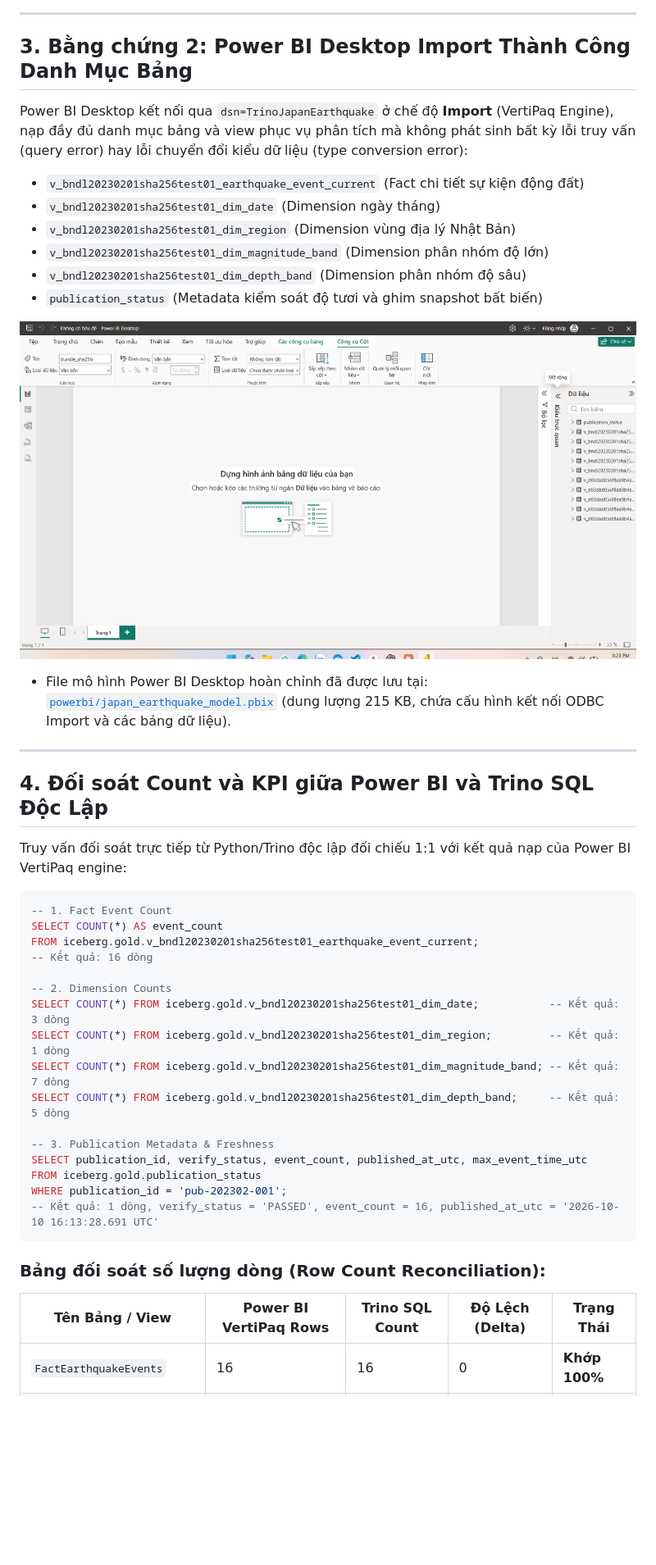
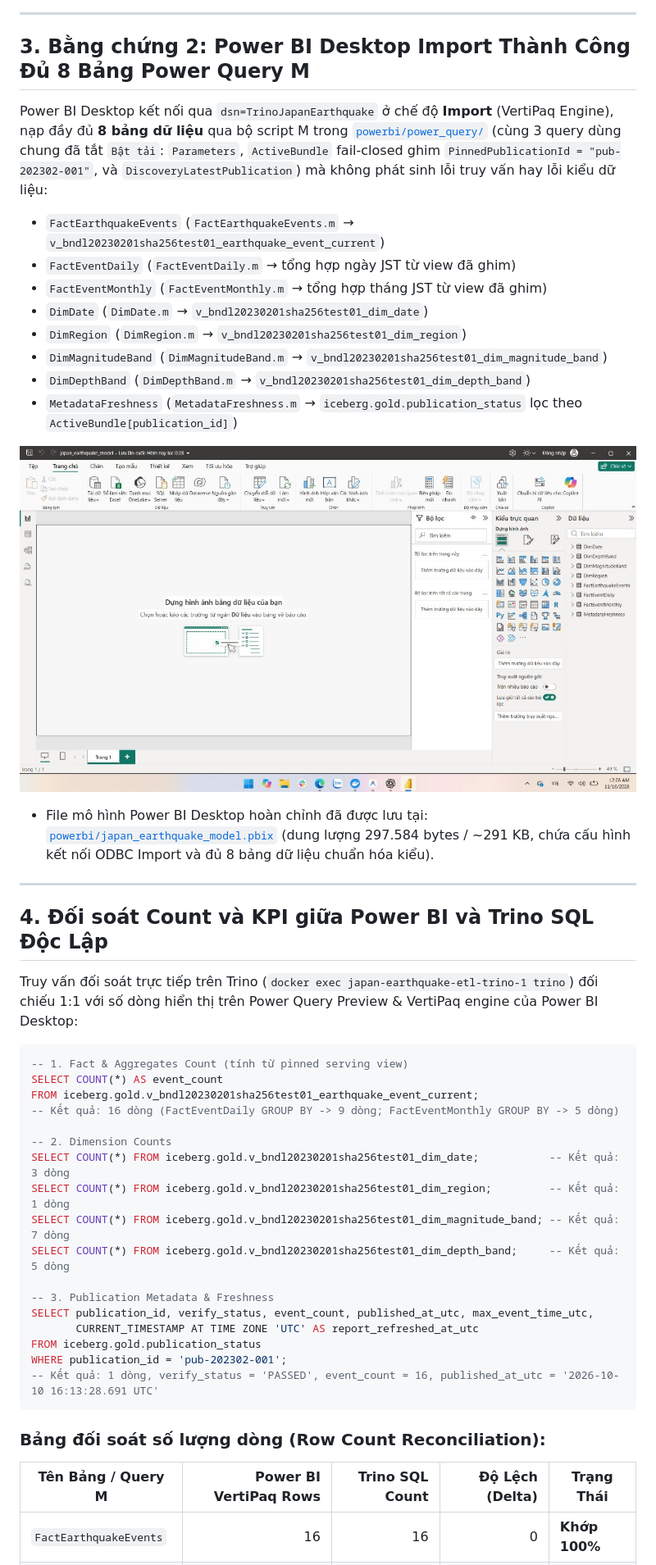
Before and after one commit to HoaiTam/japan-earthquake-etl, a Markdown page: docs/evidence/BI-01_POWER_BI_IMPORT.md, the part around one of its changes. Shown at 82% size. GitHub-like rendering; pictures changed too: docs/evidence/images/bi01_powerbi_8tables_loaded.jpg (added); blank space fills up the shorter version.

Commit message:
feat(powerbi): verify 8 M tables in Power BI Desktop and complete BI-01

````diff
--- a/docs/evidence/BI-01_POWER_BI_IMPORT.md
+++ b/docs/evidence/BI-01_POWER_BI_IMPORT.md
@@ -34,32 +34,34 @@ Kết quả kiểm tra kết nối: **Connection succeeded.**
 
 ---
 
-## 3. Bằng chứng 2: Power BI Desktop Import Thành Công Danh Mục Bảng
+## 3. Bằng chứng 2: Power BI Desktop Import Thành Công Đủ 8 Bảng Power Query M
 
-Power BI Desktop kết nối qua `dsn=TrinoJapanEarthquake` ở chế độ **Import** (VertiPaq Engine), nạp đầy đủ danh mục bảng và view phục vụ phân tích mà không phát sinh bất kỳ lỗi truy vấn (query error) hay lỗi chuyển đổi kiểu dữ liệu (type conversion error):
+Power BI Desktop kết nối qua `dsn=TrinoJapanEarthquake` ở chế độ **Import** (VertiPaq Engine), nạp đầy đủ **8 bảng dữ liệu** qua bộ script M trong [`powerbi/power_query/`](../../powerbi/power_query/) (cùng 3 query dùng chung đã tắt `Bật tải`: `Parameters`, `ActiveBundle` fail-closed ghim `PinnedPublicationId = "pub-202302-001"`, và `DiscoveryLatestPublication`) mà không phát sinh lỗi truy vấn hay lỗi kiểu dữ liệu:
 
-* `v_bndl20230201sha256test01_earthquake_event_current` (Fact chi tiết sự kiện động đất)
-* `v_bndl20230201sha256test01_dim_date` (Dimension ngày tháng)
-* `v_bndl20230201sha256test01_dim_region` (Dimension vùng địa lý Nhật Bản)
-* `v_bndl20230201sha256test01_dim_magnitude_band` (Dimension phân nhóm độ lớn)
-* `v_bndl20230201sha256test01_dim_depth_band` (Dimension phân nhóm độ sâu)
-* `publication_status` (Metadata kiểm soát độ tươi và ghim snapshot bất biến)
+* `FactEarthquakeEvents` (`FactEarthquakeEvents.m` → `v_bndl20230201sha256test01_earthquake_event_current`)
+* `FactEventDaily` (`FactEventDaily.m` → tổng hợp ngày JST từ view đã ghim)
+* `FactEventMonthly` (`FactEventMonthly.m` → tổng hợp tháng JST từ view đã ghim)
+* `DimDate` (`DimDate.m` → `v_bndl20230201sha256test01_dim_date`)
+* `DimRegion` (`DimRegion.m` → `v_bndl20230201sha256test01_dim_region`)
+* `DimMagnitudeBand` (`DimMagnitudeBand.m` → `v_bndl20230201sha256test01_dim_magnitude_band`)
+* `DimDepthBand` (`DimDepthBand.m` → `v_bndl20230201sha256test01_dim_depth_band`)
+* `MetadataFreshness` (`MetadataFreshness.m` → `iceberg.gold.publication_status` lọc theo `ActiveBundle[publication_id]`)
 
-![Power BI Desktop Tables Loaded Successfully](./images/bi01_powerbi_tables_loaded.png)
+![Power BI Desktop 8 Tables Loaded Successfully](./images/bi01_powerbi_8tables_loaded.jpg)
 
-* File mô hình Power BI Desktop hoàn chỉnh đã được lưu tại: [`powerbi/japan_earthquake_model.pbix`](../../powerbi/japan_earthquake_model.pbix) (dung lượng 215 KB, chứa cấu hình kết nối ODBC Import và các bảng dữ liệu).
+* File mô hình Power BI Desktop hoàn chỉnh đã được lưu tại: [`powerbi/japan_earthquake_model.pbix`](../../powerbi/japan_earthquake_model.pbix) (dung lượng 297.584 bytes / ~291 KB, chứa cấu hình kết nối ODBC Import và đủ 8 bảng dữ liệu chuẩn hóa kiểu).
 
 ---
 
 ## 4. Đối soát Count và KPI giữa Power BI và Trino SQL Độc Lập
 
-Truy vấn đối soát trực tiếp từ Python/Trino độc lập đối chiếu 1:1 với kết quả nạp của Power BI VertiPaq engine:
+Truy vấn đối soát trực tiếp trên Trino (`docker exec japan-earthquake-etl-trino-1 trino`) đối chiếu 1:1 với số dòng hiển thị trên Power Query Preview & VertiPaq engine của Power BI Desktop:
 
 ```sql
--- 1. Fact Event Count
+-- 1. Fact & Aggregates Count (tính từ pinned serving view)
 SELECT COUNT(*) AS event_count
 FROM iceberg.gold.v_bndl20230201sha256test01_earthquake_event_current;
--- Kết quả: 16 dòng
+-- Kết quả: 16 dòng (FactEventDaily GROUP BY -> 9 dòng; FactEventMonthly GROUP BY -> 5 dòng)
 
 -- 2. Dimension Counts
 SELECT COUNT(*) FROM iceberg.gold.v_bndl20230201sha256test01_dim_date;           -- Kết quả: 3 dòng
@@ -68,7 +70,8 @@ SELECT COUNT(*) FROM iceberg.gold.v_bndl20230201sha256test01_dim_magnitude_band;
 SELECT COUNT(*) FROM iceberg.gold.v_bndl20230201sha256test01_dim_depth_band;     -- Kết quả: 5 dòng
 
 -- 3. Publication Metadata & Freshness
-SELECT publication_id, verify_status, event_count, published_at_utc, max_event_time_utc
+SELECT publication_id, verify_status, event_count, published_at_utc, max_event_time_utc,
+       CURRENT_TIMESTAMP AT TIME ZONE 'UTC' AS report_refreshed_at_utc
 FROM iceberg.gold.publication_status
 WHERE publication_id = 'pub-202302-001';
 -- Kết quả: 1 dòng, verify_status = 'PASSED', event_count = 16, published_at_utc = '2026-10-10 16:13:28.691 UTC'
@@ -76,6 +79,6 @@ WHERE publication_id = 'pub-202302-001';
 
 ### Bảng đối soát số lượng dòng (Row Count Reconciliation):
 
-| Tên Bảng / View | Power BI VertiPaq Rows | Trino SQL Count | Độ Lệch (Delta) | Trạng Thái |
-|---|---|---|---|---|
+| Tên Bảng / Query M | Power BI VertiPaq Rows | Trino SQL Count | Độ Lệch (Delta) | Trạng Thái |
+|---|---:|---:|---:|---|
 | `FactEarthquakeEvents` | 16 | 16 | 0 | **Khớp 100%** |
````
Also changed, not shown: other parts of docs/evidence/BI-01_POWER_BI_IMPORT.md (+15 -9 lines), 7 other files.
